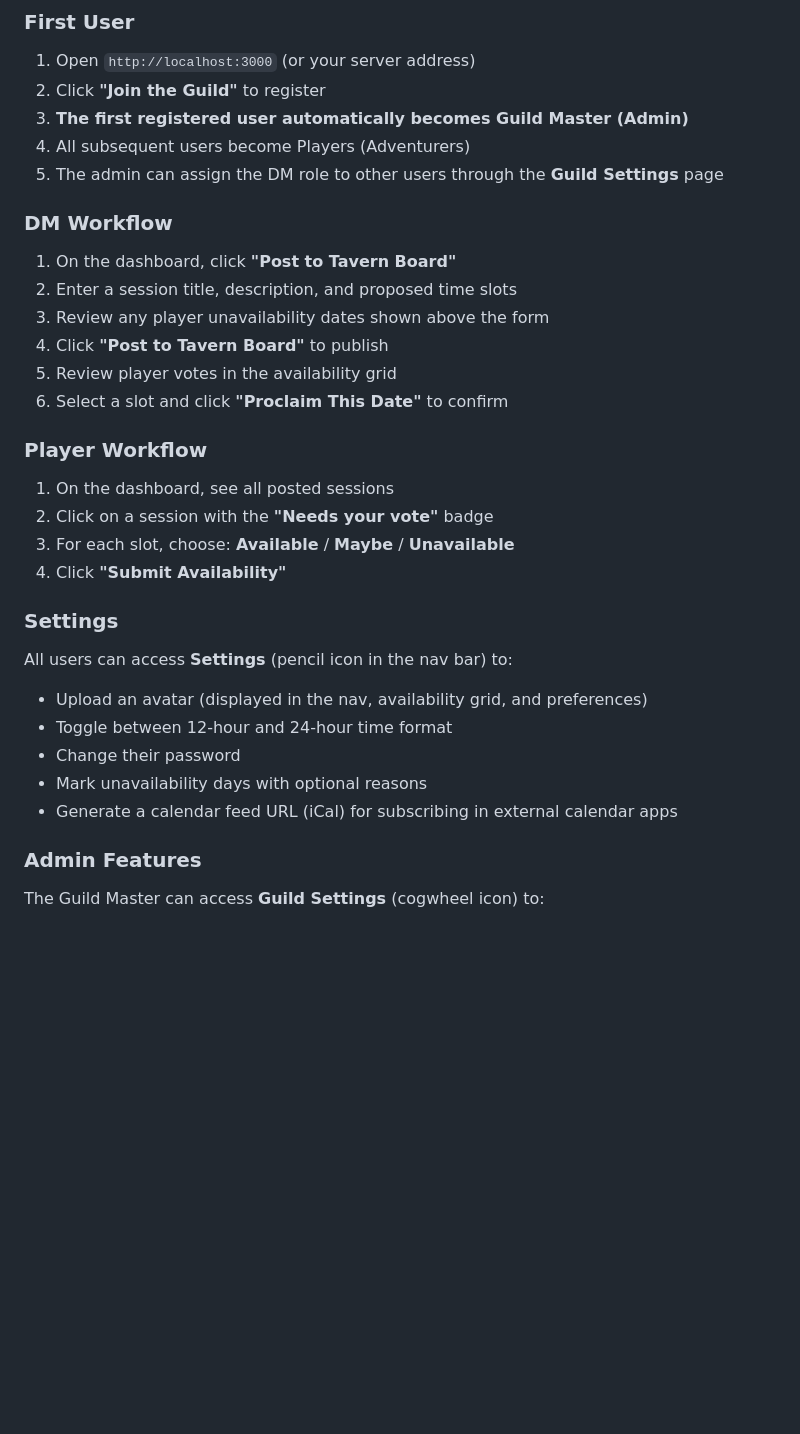
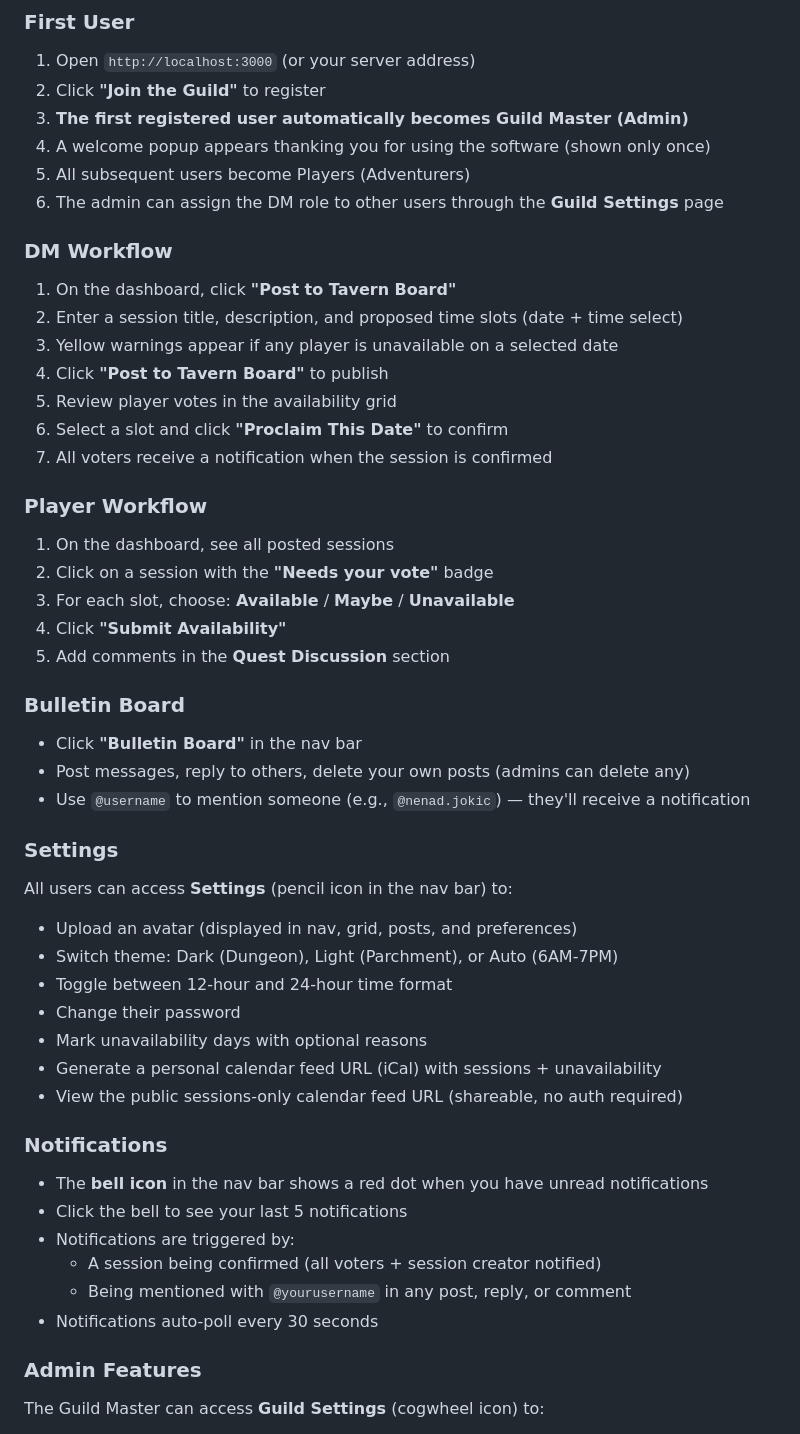
Before and after one commit to nenadjokic/dndplanning, a Markdown page: README.md, the part around one of its changes. Drawn GitHub-style; blank space fills up the shorter version.

```diff
--- a/README.md
+++ b/README.md
@@ -325,17 +349,19 @@ For access with a custom domain, add to `/etc/hosts` on the client machine:
 1. Open `http://localhost:3000` (or your server address)
 2. Click **"Join the Guild"** to register
 3. **The first registered user automatically becomes Guild Master (Admin)**
-4. All subsequent users become Players (Adventurers)
-5. The admin can assign the DM role to other users through the **Guild Settings** page
+4. A welcome popup appears thanking you for using the software (shown only once)
+5. All subsequent users become Players (Adventurers)
+6. The admin can assign the DM role to other users through the **Guild Settings** page
 
 ### DM Workflow
 
 1. On the dashboard, click **"Post to Tavern Board"**
-2. Enter a session title, description, and proposed time slots
-3. Review any player unavailability dates shown above the form
+2. Enter a session title, description, and proposed time slots (date + time select)
+3. Yellow warnings appear if any player is unavailable on a selected date
 4. Click **"Post to Tavern Board"** to publish
 5. Review player votes in the availability grid
 6. Select a slot and click **"Proclaim This Date"** to confirm
+7. All voters receive a notification when the session is confirmed
 
 ### Player Workflow
 
@@ -343,15 +369,33 @@ For access with a custom domain, add to `/etc/hosts` on the client machine:
 2. Click on a session with the **"Needs your vote"** badge
 3. For each slot, choose: **Available** / **Maybe** / **Unavailable**
 4. Click **"Submit Availability"**
+5. Add comments in the **Quest Discussion** section
+
+### Bulletin Board
+
+- Click **"Bulletin Board"** in the nav bar
+- Post messages, reply to others, delete your own posts (admins can delete any)
+- Use `@username` to mention someone (e.g., `@nenad.jokic`) — they'll receive a notification
 
 ### Settings
 
 All users can access **Settings** (pencil icon in the nav bar) to:
-- Upload an avatar (displayed in the nav, availability grid, and preferences)
+- Upload an avatar (displayed in nav, grid, posts, and preferences)
+- Switch theme: Dark (Dungeon), Light (Parchment), or Auto (6AM-7PM)
 - Toggle between 12-hour and 24-hour time format
 - Change their password
 - Mark unavailability days with optional reasons
-- Generate a calendar feed URL (iCal) for subscribing in external calendar apps
+- Generate a personal calendar feed URL (iCal) with sessions + unavailability
+- View the public sessions-only calendar feed URL (shareable, no auth required)
+
+### Notifications
+
+- The **bell icon** in the nav bar shows a red dot when you have unread notifications
+- Click the bell to see your last 5 notifications
+- Notifications are triggered by:
+  - A session being confirmed (all voters + session creator notified)
+  - Being mentioned with `@yourusername` in any post, reply, or comment
+- Notifications auto-poll every 30 seconds
 
 ### Admin Features
 
```
Also changed, not shown: other parts of README.md (+95 -22 lines).
